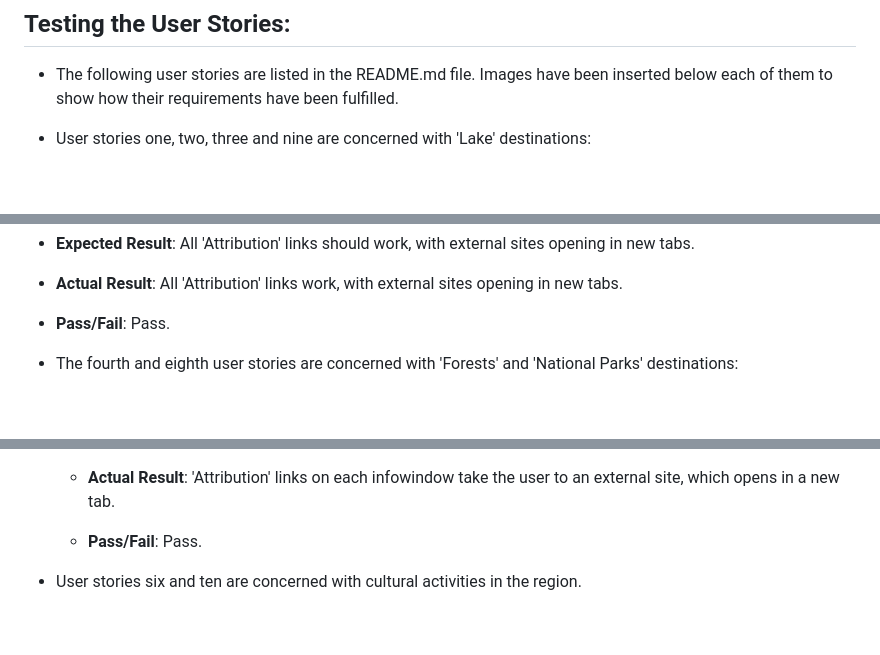
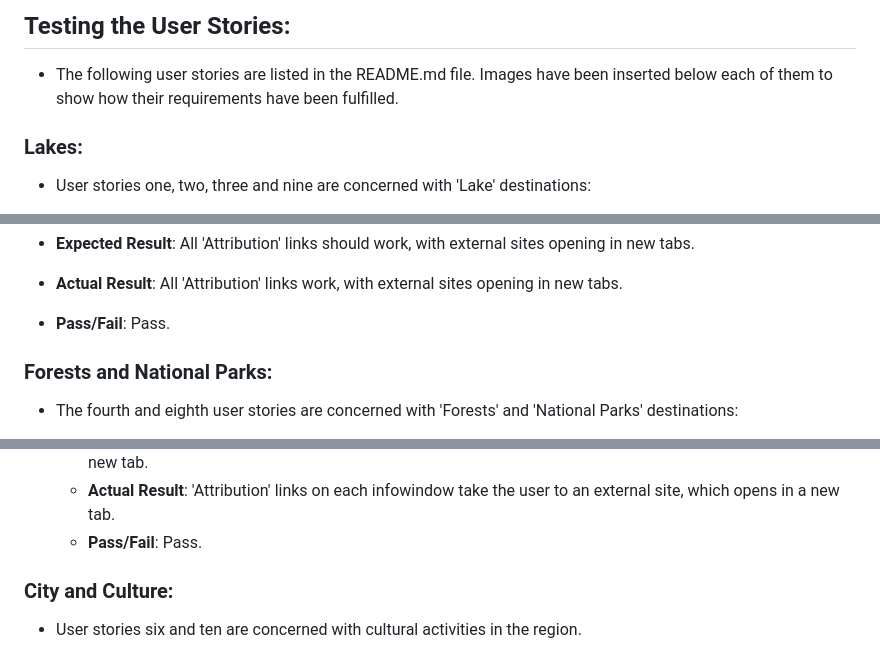
Before and after one commit to Hgoatly/Discover-Skane, a Markdown page: testing.md, 3 parts joined by grey strips. Rendered like a GitHub page; blank space fills up the shorter version.

```diff
--- a/testing.md
+++ b/testing.md
@@ -46,6 +46,8 @@ recognise ECMAScript 6 features by adding: '/*jshint esversion: 6 */' at the top
 - The following user stories are listed in the README.md file. Images have been inserted below each of them to show how their requirements
 have been fulfilled.
 
+### Lakes:
+
 - User stories one, two, three and nine are concerned with 'Lake' destinations:
 
 1. I have booked a holiday to Skåne, and I want to find out where there is a lake, so that I can go fishing.
@@ -149,6 +160,8 @@ have been fulfilled.
   - **Expected Result**: All 'Attribution' links should work, with external sites opening in new tabs.
   - **Actual Result**: All 'Attribution' links work, with external sites opening in new tabs.
   - **Pass/Fail**: Pass.
+
+### Forests and National Parks:
 
 - The fourth and eighth user stories are concerned with 'Forests' and 'National Parks' destinations:
 
@@ -396,6 +448,7 @@ have been fulfilled.
   - **Actual Result**: 'Attribution' links on each infowindow take the user to an external site, which opens in a new tab.
   - **Pass/Fail**: Pass.
 
+### City and Culture:
 
 - User stories six and ten are concerned with cultural activities in the region.
 
```
Also changed, not shown: other parts of testing.md (+113 -24 lines), assets/images/readme-images/farhultsbaden-infowindow.jpg (added).
